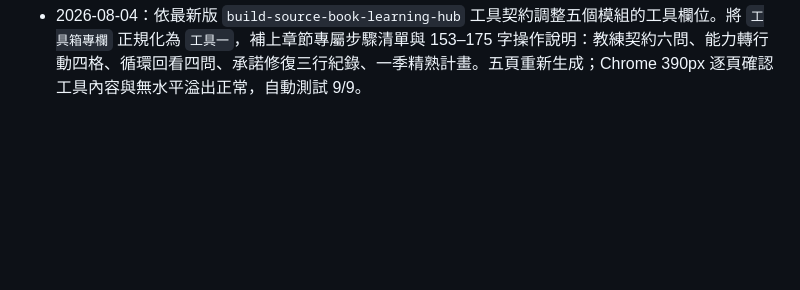
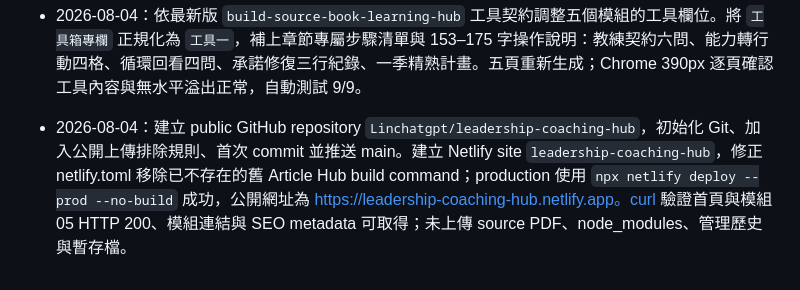
Before and after one commit to Linchatgpt/leadership-coaching-hub, a Markdown page: WORK_LOG.md, the part around the change. GitHub-like rendering; blank space fills up the shorter version.

```diff
--- a/WORK_LOG.md
+++ b/WORK_LOG.md
@@ -84,3 +84,4 @@ Unknown / needs confirmation.
 - 2026-08-04：依模組05 HBR review 建議修訂：統一頁面標題為「教練如何持續提升專業能力？」；在導言後補上「根據工作證據選擇、修正或停止方法」的核心判斷；合併過短結尾；案例第三題改為工作實驗／同儕觀察／督導的取捨題。HTML 重新生成，Chrome 實測標題、核心主張、完整自評結果與 390px 無溢出正常，公開深入閱讀約 5,087 字。
 - 2026-08-04：依使用者要求建立／確認模組05頁面入口。Chrome 從首頁 MODULE 05 卡片實際點擊進入 Chapter11，確認新版 Hero 標題、頁面 title 與手機版無水平溢出正常。
 - 2026-08-04：依最新版 `build-source-book-learning-hub` 工具契約調整五個模組的工具欄位。將 `工具箱專欄` 正規化為 `工具一`，補上章節專屬步驟清單與 153–175 字操作說明：教練契約六問、能力轉行動四格、循環回看四問、承諾修復三行紀錄、一季精熟計畫。五頁重新生成；Chrome 390px 逐頁確認工具內容與無水平溢出正常，自動測試 9/9。
+- 2026-08-04：建立 public GitHub repository `Linchatgpt/leadership-coaching-hub`，初始化 Git、加入公開上傳排除規則、首次 commit 並推送 main。建立 Netlify site `leadership-coaching-hub`，修正 netlify.toml 移除已不存在的舊 Article Hub build command；production 使用 `npx netlify deploy --prod --no-build` 成功，公開網址為 https://leadership-coaching-hub.netlify.app。curl 驗證首頁與模組05 HTTP 200、模組連結與 SEO metadata 可取得；未上傳 source PDF、node_modules、管理歷史與暫存檔。
```
Also changed, not shown: HANDOFF.md (+3 -0 lines), TASK.md (+6 -0 lines).
